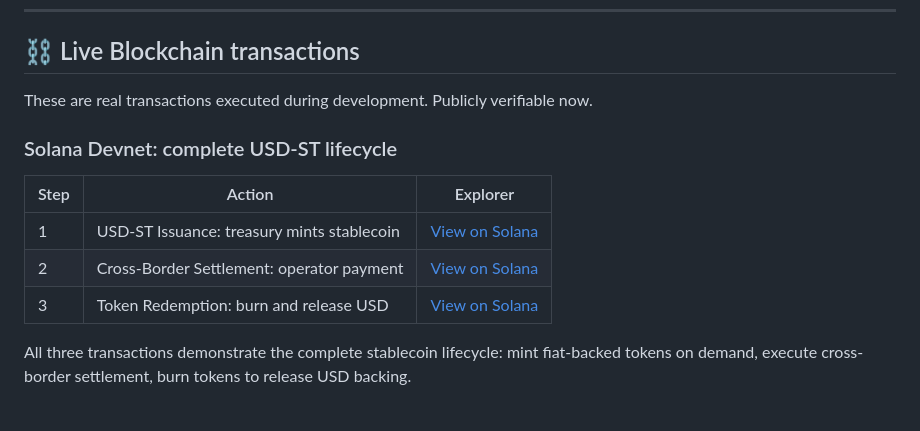
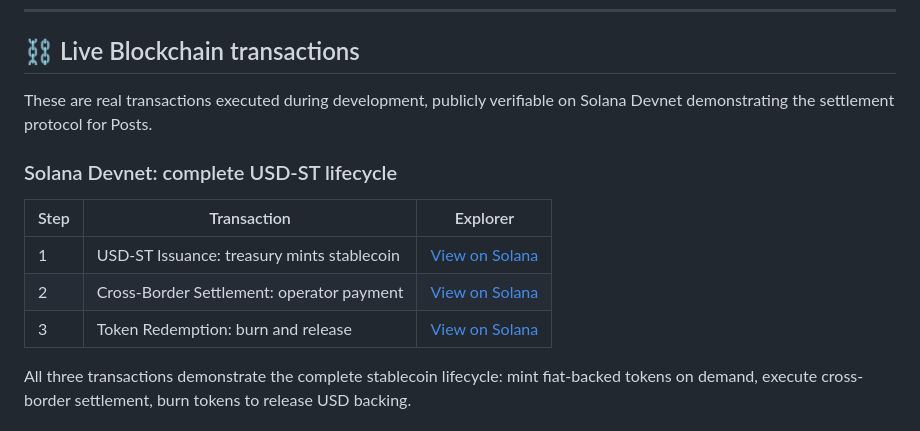
Before and after one commit to jcfinidori/AtomicPost, a Markdown page: README.md, the part around the change. Drawn GitHub-style.

```diff
--- a/README.md
+++ b/README.md
@@ -65,15 +65,15 @@ banking for cross-border postal settlement. It sits at the settlement layer. Sam
 
 ## ⛓️ Live Blockchain transactions
 
-These are real transactions executed during development. Publicly verifiable now.
+These are real transactions executed during development, publicly verifiable on Solana Devnet demonstrating the settlement protocol for Posts.
 
 ### Solana Devnet: complete USD-ST lifecycle
 
-| Step | Action                                           | Explorer |
+| Step | Transaction                                           | Explorer |
 |------|--------------------------------------------------|----------|
 | 1    | USD-ST Issuance: treasury mints stablecoin      | [View on Solana](https://explorer.solana.com/tx/Wu1xKfofwNvBjcL5C66ZTXjXxcadW4amfXHGbv7zYH7TDJtuuxngUeBh8Jvar2doFB53JKxoKdfUsr7V6vM57Du?cluster=devnet) |
 | 2    | Cross-Border Settlement: operator payment       | [View on Solana](https://explorer.solana.com/tx/4k7VTSatS7iUyzh7TtwteGT61QarfsXxUPZYvJUc1GhCUYk59JFgrGMmf7NCKfn2TDBSHyUQwaZbnf4QAdmu3pSn?cluster=devnet) |
-| 3    | Token Redemption: burn and release USD          | [View on Solana](https://explorer.solana.com/tx/JHj4HSQZeGrq3dJakbcXmu6qZWF5k3cwcvCz9AE9RQ3MUJfJSqRFo2qUGMWBcmj2rMEjLr1hxTyHkGcNWLEDZnD?cluster=devnet) |
+| 3    | Token Redemption: burn and release              | [View on Solana](https://explorer.solana.com/tx/JHj4HSQZeGrq3dJakbcXmu6qZWF5k3cwcvCz9AE9RQ3MUJfJSqRFo2qUGMWBcmj2rMEjLr1hxTyHkGcNWLEDZnD?cluster=devnet) |
 
 All three transactions demonstrate the complete stablecoin lifecycle: mint
 fiat-backed tokens on demand, execute cross-border settlement, burn tokens to
```
